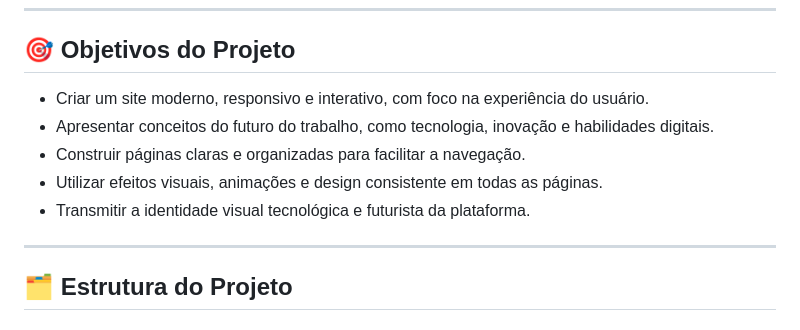
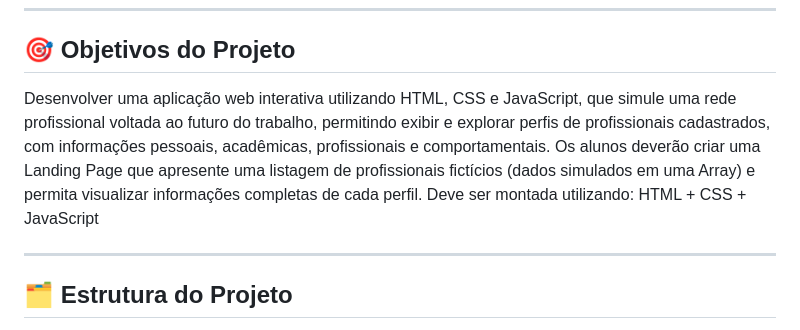
Before and after one commit to Codigo-da-Fiel/Global-Solution-WEB-DEV---FRONT-END, a Markdown page: README.md, the part around the change. GitHub-like rendering.

Commit message:
Revise project objectives in README
Updated project objectives to include the development of an interactive web application simulating a professional network focused on future work skills.

```diff
--- a/README.md
+++ b/README.md
@@ -9,11 +9,11 @@ Seu objetivo principal é preparar estudantes e profissionais para as transforma
 
 ## 🎯 Objetivos do Projeto
 
-* Criar um site moderno, responsivo e interativo, com foco na experiência do usuário.
-* Apresentar conceitos do futuro do trabalho, como tecnologia, inovação e habilidades digitais.
-* Construir páginas claras e organizadas para facilitar a navegação.
-* Utilizar efeitos visuais, animações e design consistente em todas as páginas.
-* Transmitir a identidade visual tecnológica e futurista da plataforma.
+Desenvolver uma aplicação web interativa utilizando HTML, CSS e JavaScript, que simule uma rede profissional voltada ao
+futuro do trabalho, permitindo exibir e explorar perfis de profissionais cadastrados, com informações pessoais, acadêmicas, profissionais e comportamentais.
+Os alunos deverão criar uma Landing Page que apresente uma listagem de profissionais
+fictícios (dados simulados em uma Array) e permita visualizar informações completas de
+cada perfil. Deve ser montada utilizando: HTML + CSS + JavaScript
 
 ---
 
```
